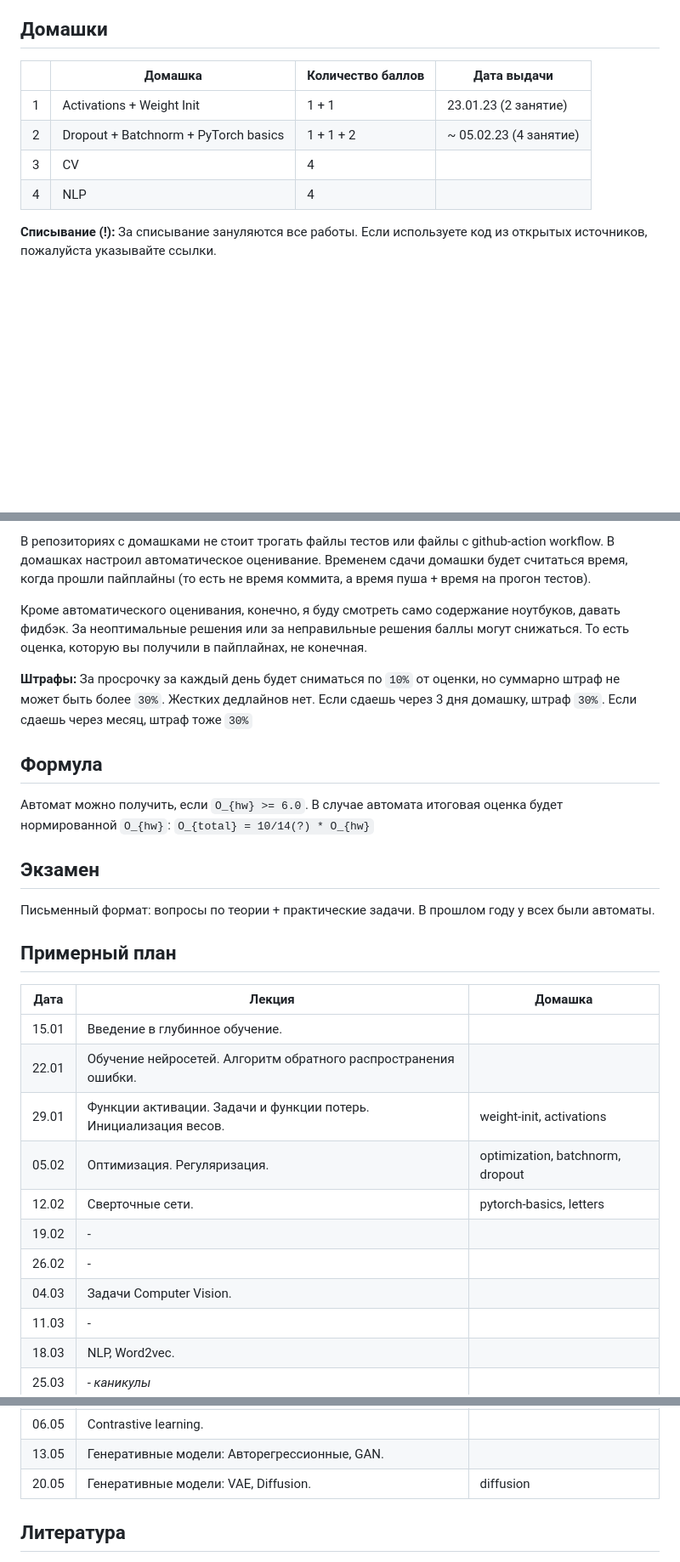
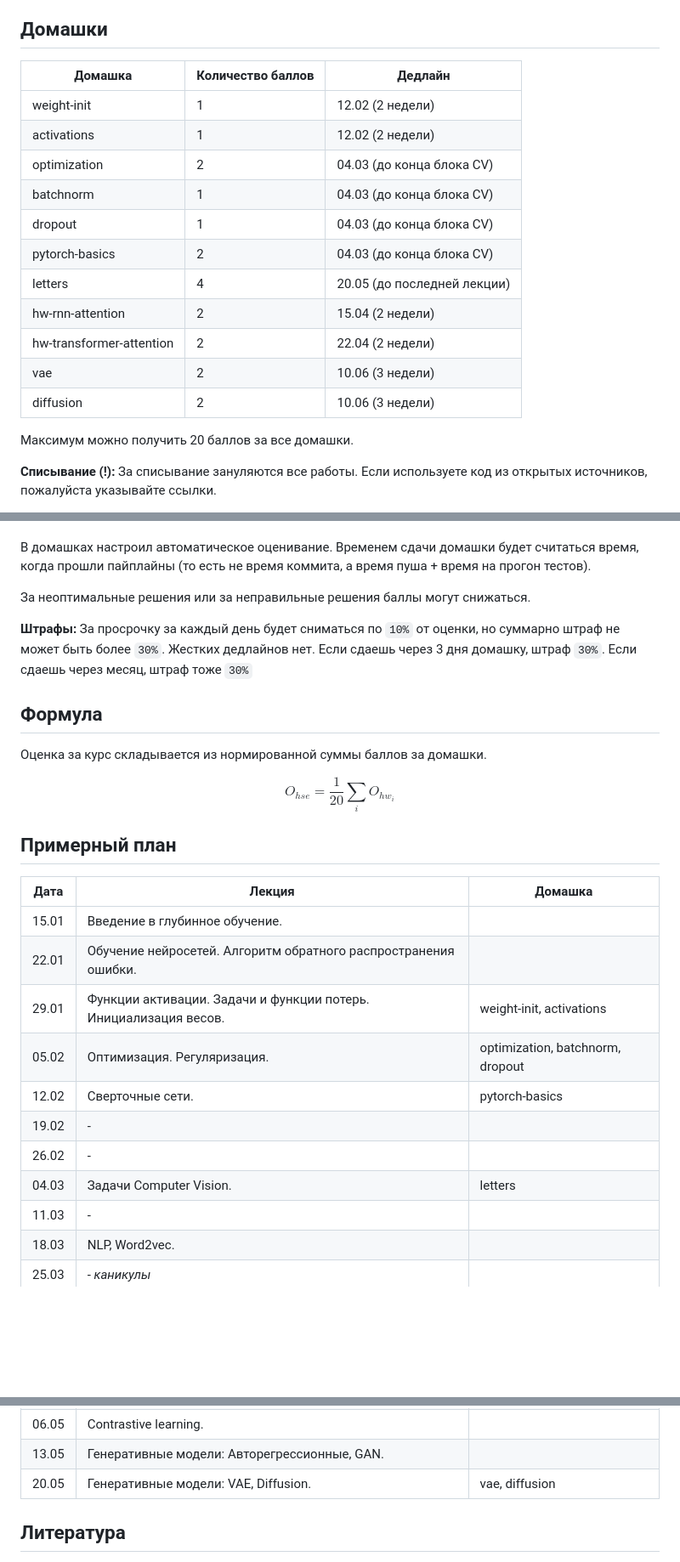
Before and after one commit to fintech-dl-hse/course, a Markdown page: README.md, 3 parts joined by grey strips. Shown at 85% size. Rendered like a GitHub page; blank space fills up the shorter version.

Commit message:
add hw deadlines info

```diff
--- a/README.md
+++ b/README.md
@@ -33,14 +33,21 @@
 
 ## Домашки
 
-|   | Домашка        | Количество баллов | Дата выдачи |
-|---|----------------|-------------------|-------------------|
-| 1 | Activations + Weight Init | 1 + 1  | 23.01.23 (2 занятие)         |
-| 2 | Dropout + Batchnorm + PyTorch basics | 1 + 1 + 2 | ~ 05.02.23 (4 занятие)         |
-| 3 | CV             | 4                 |                   |
-| 4 | NLP            | 4                 |                   |
+| Домашка                  | Количество баллов | Дедлайн                           |
+| ------------------------ | ----------------- | --------------------------------- |
+| weight-init              | 1                 |      12.02 (2 недели)             |
+| activations              | 1                 |      12.02 (2 недели)             |
+| optimization             | 2                 |      04.03 (до конца блока CV)    |
+| batchnorm                | 1                 |      04.03 (до конца блока CV)    |
+| dropout                  | 1                 |      04.03 (до конца блока CV)    |
+| pytorch-basics           | 2                 |      04.03 (до конца блока CV)    |
+| letters                  | 4                 |      20.05 (до последней лекции)  |
+| hw-rnn-attention         | 2                 |      15.04 (2 недели)             |
+| hw-transformer-attention | 2                 |      22.04 (2 недели)             |
+| vae                      | 2                 |      10.06 (3 недели)             |
+| diffusion                | 2                 |      10.06 (3 недели)             |
 
-
+Максимум можно получить 20 баллов за все домашки.
 
 **Списывание (!):** За списывание зануляются все работы. Если используете код из открытых источников, пожалуйста указывайте ссылки.
 
@@ -48,22 +55,16 @@
 
-В репозиториях с домашками не стоит трогать файлы тестов или файлы с github-action workflow.
 В домашках настроил автоматическое оценивание. Временем сдачи домашки будет считаться
 время, когда прошли пайплайны (то есть не время коммита, а время пуша + время на прогон тестов).
 
-Кроме автоматического оценивания, конечно, я буду смотреть само содержание ноутбуков, давать фидбэк.
 За неоптимальные решения или за неправильные решения баллы могут снижаться.
-То есть оценка, которую вы получили в пайплайнах, не конечная.
 
 **Штрафы:** За просрочку за каждый день будет сниматься по `10%` от оценки, но суммарно штраф не может быть более `30%`. Жестких дедлайнов нет. Если сдаешь через 3 дня домашку, штраф `30%`. Если сдаешь через месяц, штраф тоже `30%`
 
 ## Формула
 
+Оценка за курс складывается из нормированной суммы баллов за домашки.
 
-Автомат можно получить, если `O_{hw} >= 6.0`. В случае автомата итоговая оценка будет нормированной `O_{hw}`: `O_{total} = 10/14(?) * O_{hw}`
-
-## Экзамен
-
-Письменный формат: вопросы по теории + практические задачи. В прошлом году у всех были автоматы.
+$$ O_{hse} = \frac{1}{20} \sum_{i} O_{hw_i} $$
 
 
 ## Примерный план
@@ -74,10 +75,10 @@
 | 22.01 | Обучение нейросетей. Алгоритм обратного распространения ошибки.  |                                  |
 | 29.01 | Функции активации. Задачи и функции потерь. Инициализация весов. | weight-init, activations         |
 | 05.02 | Оптимизация. Регуляризация.                                      | optimization, batchnorm, dropout |
-| 12.02 | Сверточные сети.                                                 | pytorch-basics, letters          |
+| 12.02 | Сверточные сети.                                                 | pytorch-basics                   |
 | 19.02 | -                                                                |                                  |
 | 26.02 | -                                                                |                                  |
-| 04.03 | Задачи Computer Vision.                                          |                                  |
+| 04.03 | Задачи Computer Vision.                                          | letters                          |
 | 11.03 | -                                                                |                                  |
 | 18.03 | NLP, Word2vec.                                                   |                                  |
 | 25.03 | -  _каникулы_                                                    |                                  |
@@ -88,7 +89,7 @@
 | 29.04 | -  _майские_                                                     |                                  |
 | 06.05 | Contrastive learning.                                            |                                  |
 | 13.05 | Генеративные модели: Авторегрессионные, GAN.                     |                                  |
-| 20.05 | Генеративные модели: VAE, Diffusion.                             | diffusion                        |
+| 20.05 | Генеративные модели: VAE, Diffusion.                             | vae, diffusion                   |
 
 
 ## Литература
```
Also changed, not shown: other parts of README.md (+1 -1 lines).
